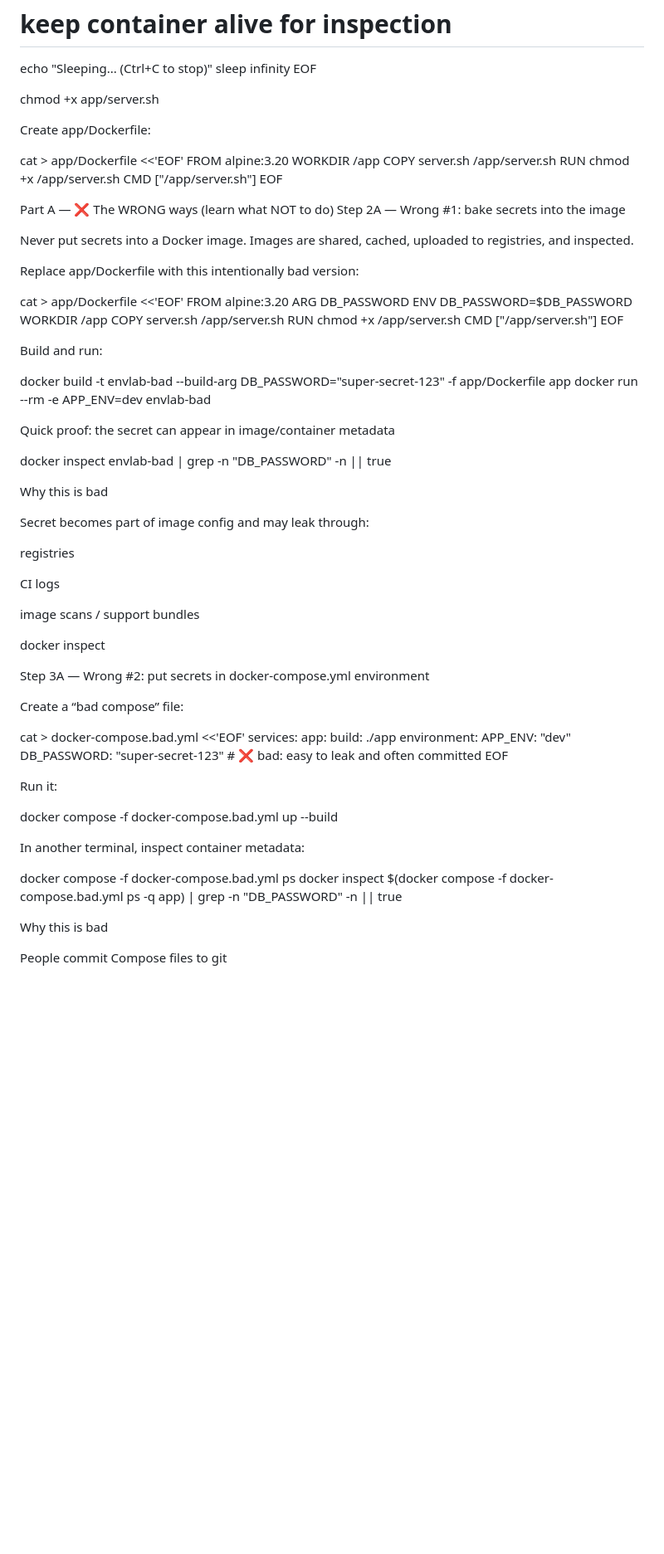
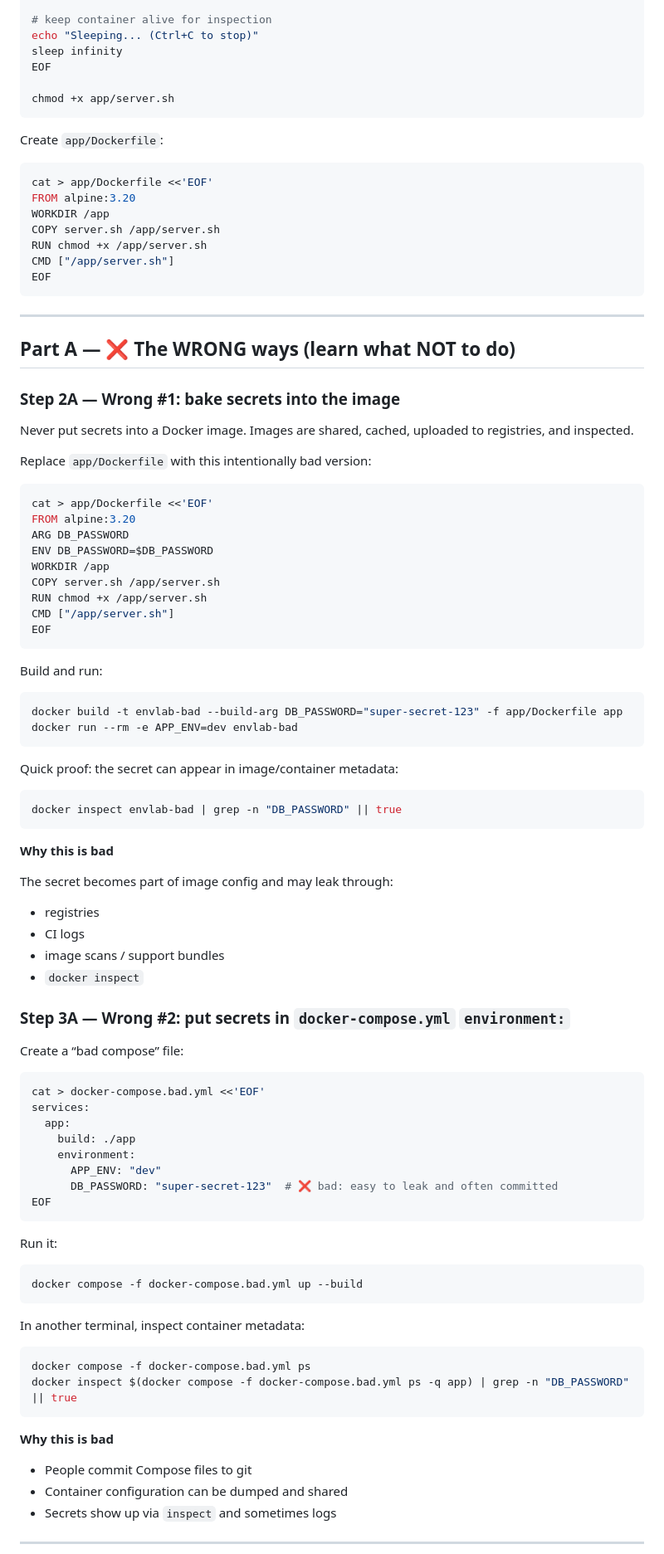
Before and after one commit to bcp-schulung/container-security-20-02-2026, a Markdown page: exercises/exercise-6/exercise.md, the part around one of its changes. Shown at 83% size. Drawn GitHub-style; blank space fills up the shorter version.

Commit message:
Update exercise 6 documentation for clarity and formatting improvements

````diff
--- a/exercises/exercise-6/exercise.md
+++ b/exercises/exercise-6/exercise.md
@@ -67,9 +67,11 @@ sleep infinity
 EOF
 
 chmod +x app/server.sh
+```
 
-Create app/Dockerfile:
+Create `app/Dockerfile`:
 
+```bash
 cat > app/Dockerfile <<'EOF'
 FROM alpine:3.20
 WORKDIR /app
@@ -77,14 +79,19 @@ COPY server.sh /app/server.sh
 RUN chmod +x /app/server.sh
 CMD ["/app/server.sh"]
 EOF
+```
 
-Part A — ❌ The WRONG ways (learn what NOT to do)
-Step 2A — Wrong #1: bake secrets into the image
+---
+
+## Part A — ❌ The WRONG ways (learn what NOT to do)
+
+### Step 2A — Wrong #1: bake secrets into the image
 
 Never put secrets into a Docker image. Images are shared, cached, uploaded to registries, and inspected.
 
-Replace app/Dockerfile with this intentionally bad version:
+Replace `app/Dockerfile` with this intentionally bad version:
 
+```bash
 cat > app/Dockerfile <<'EOF'
 FROM alpine:3.20
 ARG DB_PASSWORD
@@ -94,32 +101,35 @@ COPY server.sh /app/server.sh
 RUN chmod +x /app/server.sh
 CMD ["/app/server.sh"]
 EOF
+```
 
 Build and run:
 
+```bash
 docker build -t envlab-bad --build-arg DB_PASSWORD="super-secret-123" -f app/Dockerfile app
 docker run --rm -e APP_ENV=dev envlab-bad
+```
 
-Quick proof: the secret can appear in image/container metadata
+Quick proof: the secret can appear in image/container metadata:
 
-docker inspect envlab-bad | grep -n "DB_PASSWORD" -n || true
+```bash
+docker inspect envlab-bad | grep -n "DB_PASSWORD" || true
+```
 
-Why this is bad
+**Why this is bad**
 
-Secret becomes part of image config and may leak through:
+The secret becomes part of image config and may leak through:
 
-registries
+- registries
+- CI logs
+- image scans / support bundles
+- `docker inspect`
 
-CI logs
-
-image scans / support bundles
-
-docker inspect
-
-Step 3A — Wrong #2: put secrets in docker-compose.yml environment
+### Step 3A — Wrong #2: put secrets in `docker-compose.yml` `environment:`
 
 Create a “bad compose” file:
 
+```bash
 cat > docker-compose.bad.yml <<'EOF'
 services:
   app:
@@ -128,18 +138,26 @@ services:
       APP_ENV: "dev"
       DB_PASSWORD: "super-secret-123"  # ❌ bad: easy to leak and often committed
 EOF
+```
 
 Run it:
 
+```bash
 docker compose -f docker-compose.bad.yml up --build
+```
 
 In another terminal, inspect container metadata:
 
+```bash
 docker compose -f docker-compose.bad.yml ps
-docker inspect $(docker compose -f docker-compose.bad.yml ps -q app) | grep -n "DB_PASSWORD" -n || true
+docker inspect $(docker compose -f docker-compose.bad.yml ps -q app) | grep -n "DB_PASSWORD" || true
+```
 
+**Why this is bad**
 
-Why this is bad
+- People commit Compose files to git
+- Container configuration can be dumped and shared
+- Secrets show up via `inspect` and sometimes logs
 
-People commit Compose files to git
+---
 
````
Also changed, not shown: other parts of exercises/exercise-6/exercise.md (+48 -33 lines).
